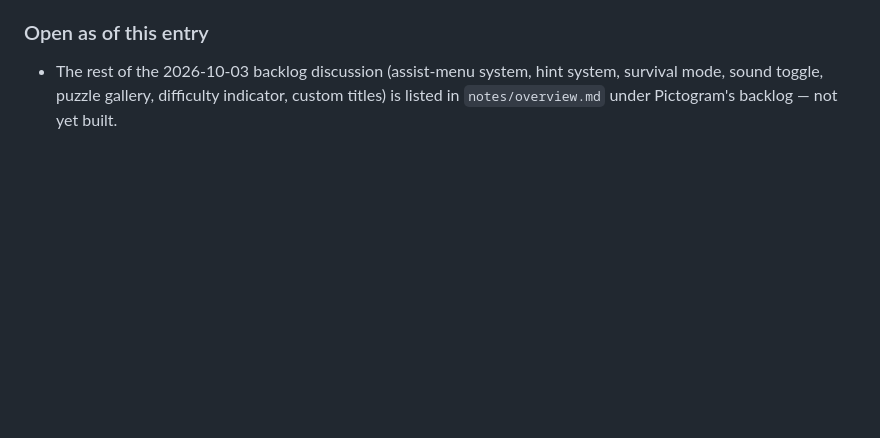
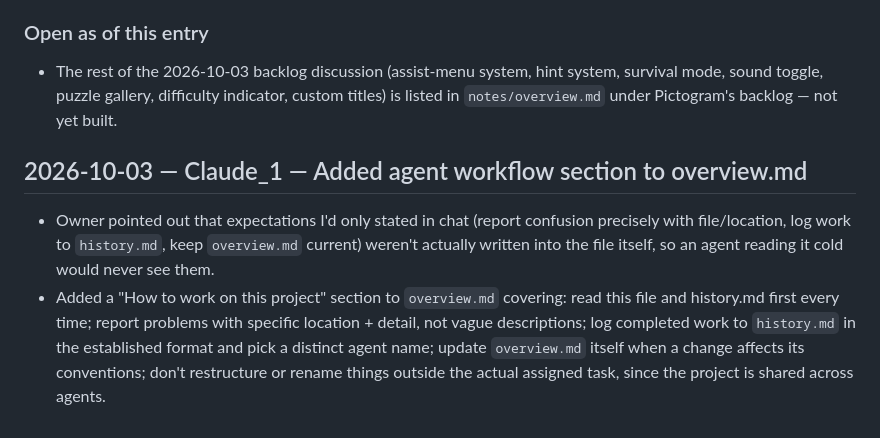
Before and after one commit to GeekDoesStuff/PictoGram, a Markdown page: notes/history.md, the part around the change. Rendered like a GitHub page; blank space fills up the shorter version.

```diff
--- a/notes/history.md
+++ b/notes/history.md
@@ -73,3 +73,13 @@ Entries before 2026-10-03 are backfilled from conversation history and dated app
 - The rest of the 2026-10-03 backlog discussion (assist-menu system, hint system, survival mode,
   sound toggle, puzzle gallery, difficulty indicator, custom titles) is listed in
   `notes/overview.md` under Pictogram's backlog — not yet built.
+
+## 2026-10-03 — Claude_1 — Added agent workflow section to overview.md
+- Owner pointed out that expectations I'd only stated in chat (report confusion precisely with
+  file/location, log work to `history.md`, keep `overview.md` current) weren't actually written
+  into the file itself, so an agent reading it cold would never see them.
+- Added a "How to work on this project" section to `overview.md` covering: read this file and
+  history.md first every time; report problems with specific location + detail, not vague
+  descriptions; log completed work to `history.md` in the established format and pick a distinct
+  agent name; update `overview.md` itself when a change affects its conventions; don't restructure
+  or rename things outside the actual assigned task, since the project is shared across agents.
```
Also changed, not shown: notes/overview.md (+29 -0 lines).
